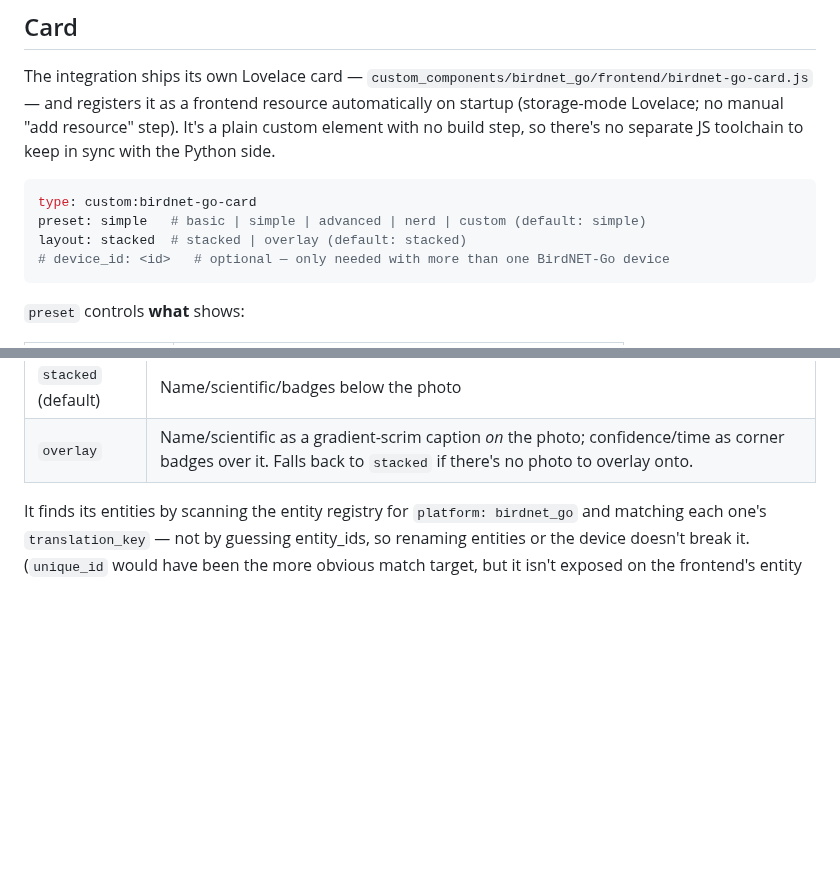
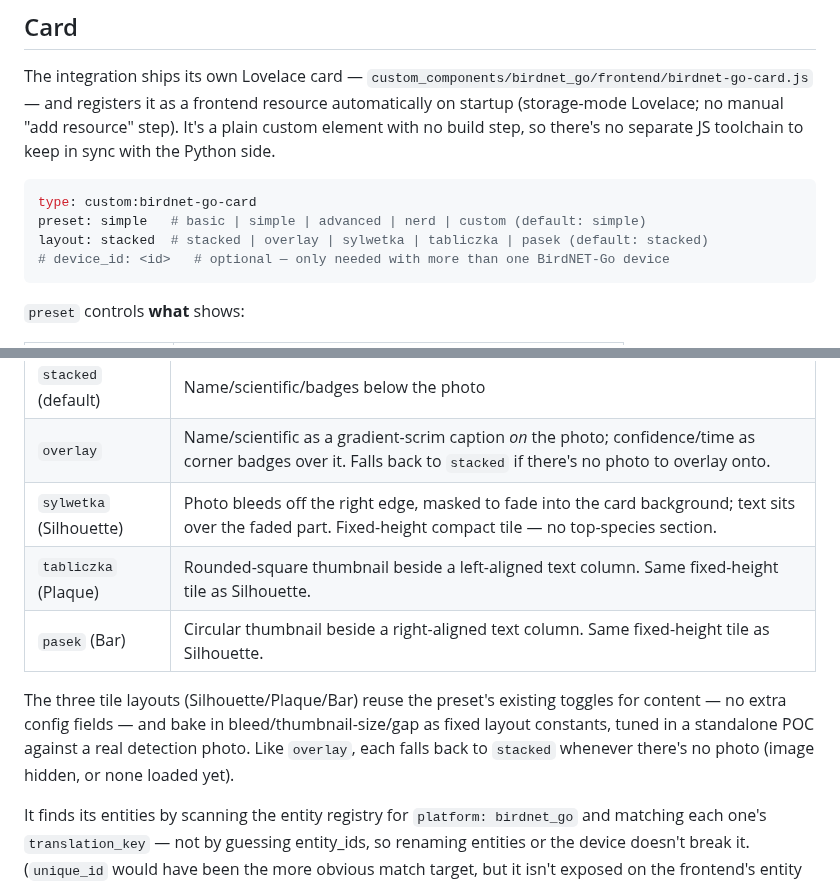
Before and after one commit to jrx-code/hassio-integration-birdnet, a Markdown page: README.md, 2 parts joined by grey strips. GitHub-like rendering; blank space fills up the shorter version.

````diff
--- a/README.md
+++ b/README.md
@@ -48,7 +48,7 @@ The integration ships its own Lovelace card — `custom_components/birdnet_go/fr
 ```yaml
 type: custom:birdnet-go-card
 preset: simple   # basic | simple | advanced | nerd | custom (default: simple)
-layout: stacked  # stacked | overlay (default: stacked)
+layout: stacked  # stacked | overlay | sylwetka | tabliczka | pasek (default: stacked)
 # device_id: <id>   # optional — only needed with more than one BirdNET-Go device
 ```
 
@@ -68,6 +68,11 @@ layout: stacked  # stacked | overlay (default: stacked)
 |---|---|
 | `stacked` (default) | Name/scientific/badges below the photo |
 | `overlay` | Name/scientific as a gradient-scrim caption *on* the photo; confidence/time as corner badges over it. Falls back to `stacked` if there's no photo to overlay onto. |
+| `sylwetka` (Silhouette) | Photo bleeds off the right edge, masked to fade into the card background; text sits over the faded part. Fixed-height compact tile — no top-species section. |
+| `tabliczka` (Plaque) | Rounded-square thumbnail beside a left-aligned text column. Same fixed-height tile as Silhouette. |
+| `pasek` (Bar) | Circular thumbnail beside a right-aligned text column. Same fixed-height tile as Silhouette. |
+
+The three tile layouts (Silhouette/Plaque/Bar) reuse the preset's existing toggles for content — no extra config fields — and bake in bleed/thumbnail-size/gap as fixed layout constants, tuned in a standalone POC against a real detection photo. Like `overlay`, each falls back to `stacked` whenever there's no photo (image hidden, or none loaded yet).
 
 It finds its entities by scanning the entity registry for `platform: birdnet_go` and matching each one's `translation_key` — not by guessing entity_ids, so renaming entities or the device doesn't break it. (`unique_id` would have been the more obvious match target, but it isn't exposed on the frontend's entity registry snapshot at all.) Has a visual (GUI) editor — device dropdown + layout/preset pickers, with individual toggles once "Custom" is selected — alongside the YAML/code editor in the card picker.
 
````
Also changed, not shown: other parts of README.md (+6 -0 lines), CHANGELOG.md (+26 -0 lines), docs/screenshots/birdnet-go-card-bar.png (added), docs/screenshots/birdnet-go-card-plaque.png (added), docs/screenshots/birdnet-go-card-silhouette.png (added), docs/screenshots/birdnet-go-card.png (added), 2 other files.
